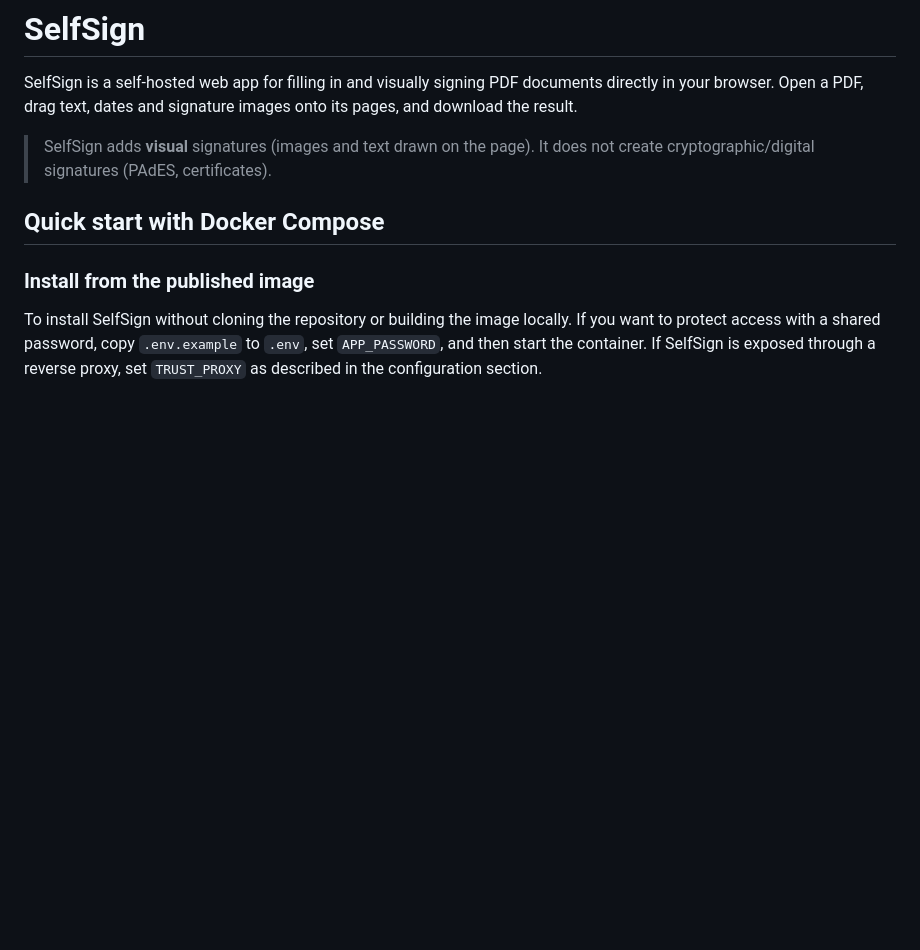
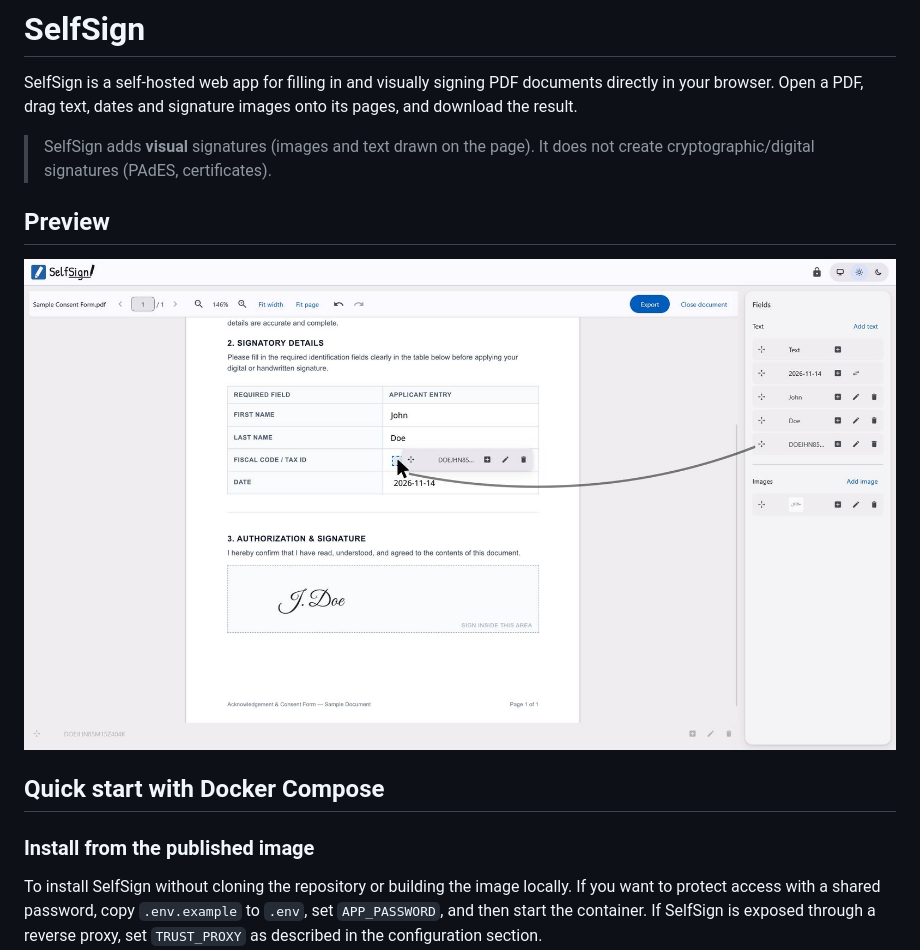
Before and after one commit to alexmengoli/SelfSign, a Markdown page: README.md, the part around the change. Rendered like a GitHub page; pictures changed too: docs/screenshots/screenshot-01.jpg (added); blank space fills up the shorter version.

Commit message:
add preview to README

```diff
--- a/README.md
+++ b/README.md
@@ -9,6 +9,10 @@ Open a PDF, drag text, dates and signature images onto its pages, and download t
 
 > SelfSign adds **visual** signatures (images and text drawn on the page). It does not create
 > cryptographic/digital signatures (PAdES, certificates).
+
+## Preview
+
+![SelfSign screenshot](docs/screenshots/screenshot-01.jpg)
 
 ## Quick start with Docker Compose
 
```
